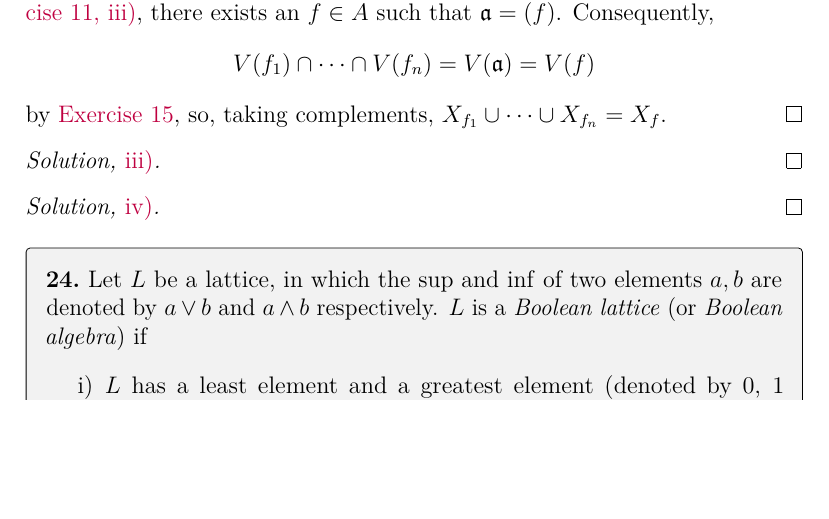
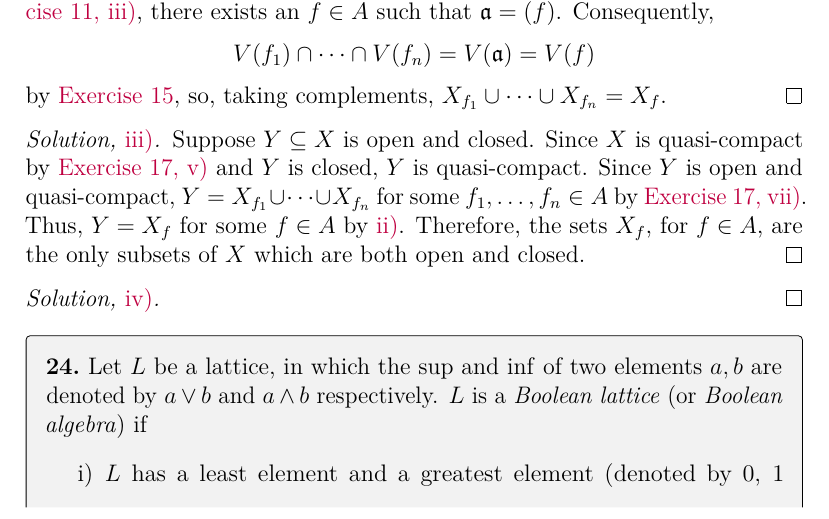
Before and after one commit to artemmavrin/atiyah-macdonald, a LaTeX document (solutions.tex, which reads chapters/01/exercises/23.tex): part of page 30 of 40 before the commit and part of page 30 of 41 after it, cut so that both start at the same text, the shorter picture padded with empty space. Compiled offline with pdfLaTeX.

Commit message:
added 1.23.iii solution

```diff
--- a/chapters/01/exercises/23.tex
+++ b/chapters/01/exercises/23.tex
@@ -37,7 +37,11 @@ by \exref{1}{15}, so, taking complements, \(X_{f_1} \cup \cdots \cup X_{f_n} = X
 \end{partsolution}
 
 \begin{partsolution}{iii}
-
+Suppose \(Y \subseteq X\) is open and closed.
+Since \(X\) is quasi-compact by \expartref{1}{17}{v} and \(Y\) is closed, \(Y\) is quasi-compact.
+Since \(Y\) is open and quasi-compact, \(Y = X_{f_1} \cup \cdots \cup X_{f_n}\) for some \(f_1, \ldots, f_n \in A\) by \expartref{1}{17}{vii}.
+Thus, \(Y = X_f\) for some \(f \in A\) by \partref{1}{23}{ii}.
+Therefore, the sets \(X_f\), for \(f \in A\), are the only subsets of \(X\) which are both open and closed.
 \end{partsolution}
 
 \begin{partsolution}{iv}
```
